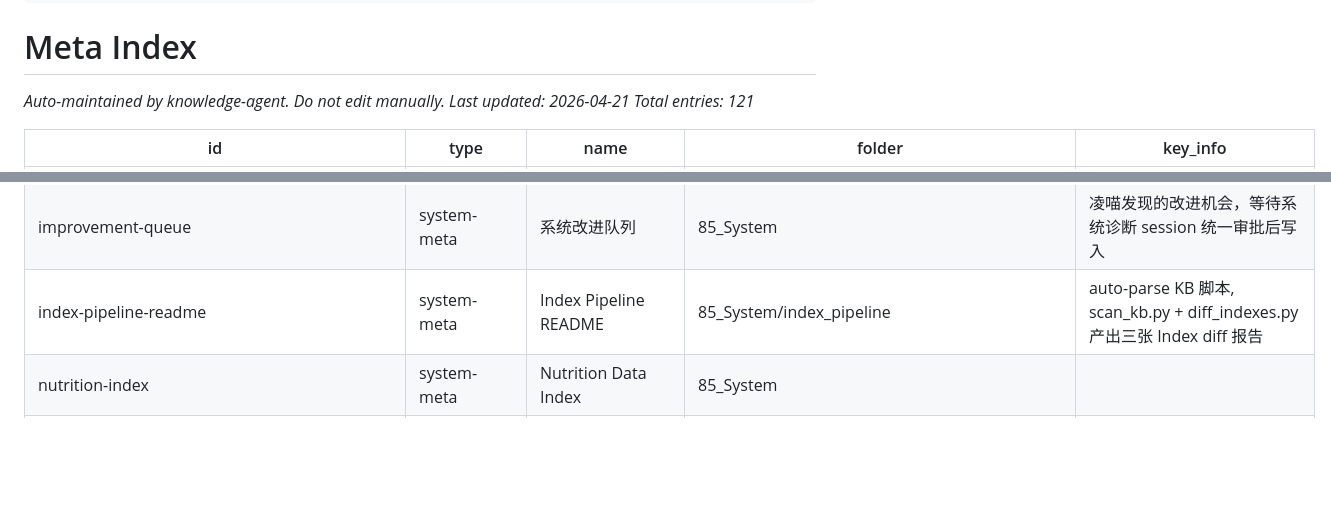
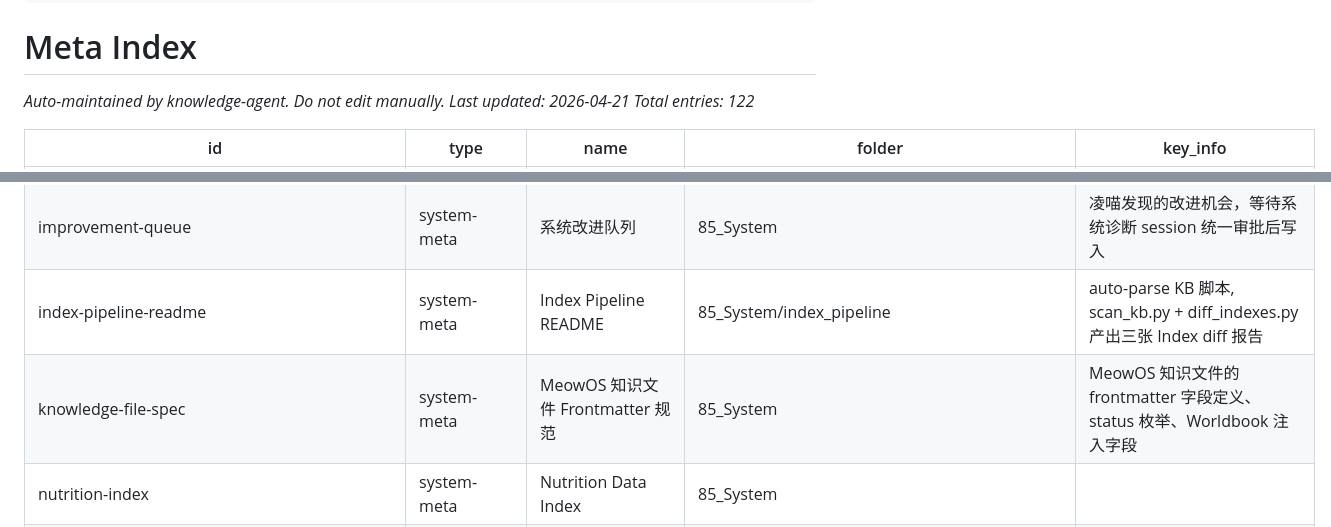
Before and after one commit to scvince1/Vincent_AI_DevLand, a Markdown page: 80_Knowledge/Meta_Index.md, 2 parts joined by grey strips. Rendered like a GitHub page; blank space fills up the shorter version.

```diff
--- a/80_Knowledge/Meta_Index.md
+++ b/80_Knowledge/Meta_Index.md
@@ -9,7 +9,7 @@ last_modified: 2026-04-15
 # Meta Index
 _Auto-maintained by knowledge-agent. Do not edit manually._
 _Last updated: 2026-04-21_
-_Total entries: 121_
+_Total entries: 122_
 
 | id | type | name | folder | key_info |
 |---|---|---|---|---|
@@ -20,6 +20,7 @@ _Total entries: 121_
 | dietary-framework | system-meta | Vincent 饮食框架 | 85_System |  |
 | improvement-queue | system-meta | 系统改进队列 | 85_System | 凌喵发现的改进机会，等待系统诊断 session 统一审批后写入 |
 | index-pipeline-readme | system-meta | Index Pipeline README | 85_System/index_pipeline | auto-parse KB 脚本, scan_kb.py + diff_indexes.py 产出三张 Index diff 报告 |
+| knowledge-file-spec | system-meta | MeowOS 知识文件 Frontmatter 规范 | 85_System | MeowOS 知识文件的 frontmatter 字段定义、status 枚举、Worldbook 注入字段 |
 | nutrition-index | system-meta | Nutrition Data Index | 85_System |  |
 | anthropic_frontend_design_skill_reference | ai-systems-meta | Anthropic Claude Code frontend-design Skill Reference | 86_AI_Systems | Claude Code frontend-design skill 机制参考文档，含 CSS、dashboard、tooling |
 | consumer_review_data_source_landscape_2025 | ai-systems-meta | Consumer Text Corpus — Data Source Landscape (2025-2026) | 86_AI_Systems | 消费者文本语料来源全景：API/爬虫/法律风险/ML基础设施对比 |
```
Also changed, not shown: 1 other file.
